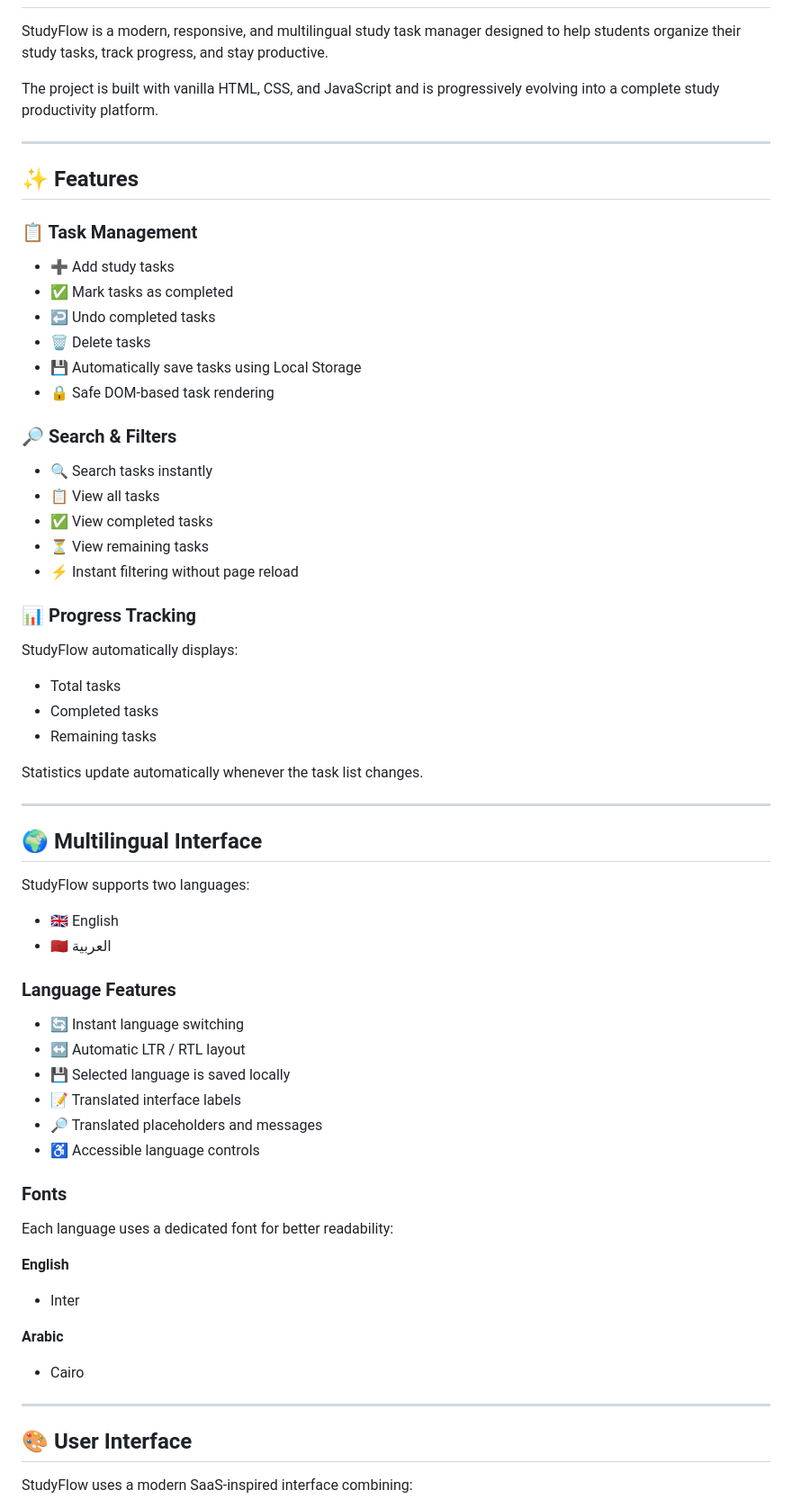
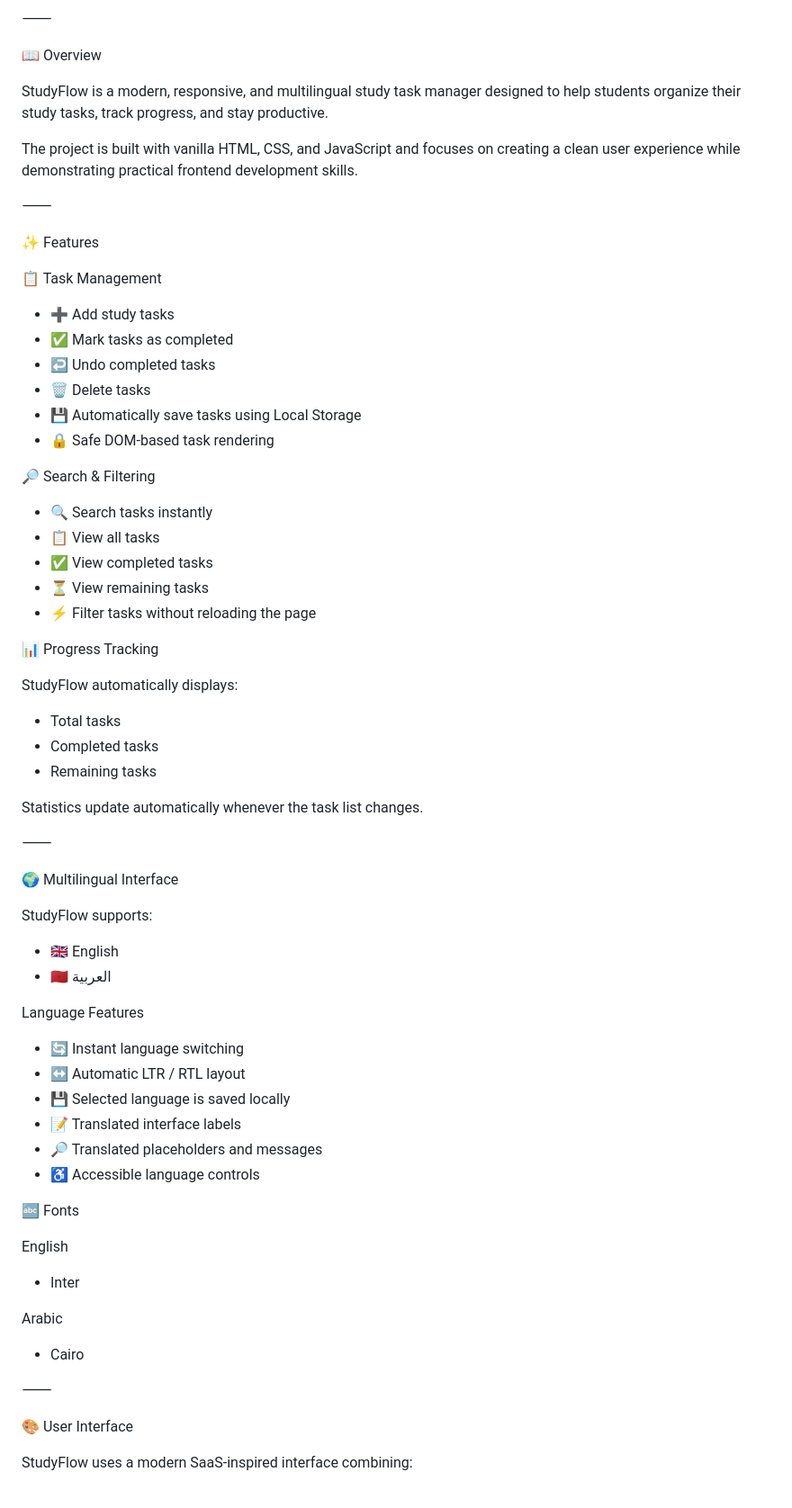
Before and after one commit to Yassir050/studyflow, a Markdown page: README.md, the part around one of its changes. Shown at 90% size. Drawn GitHub-style.

```diff
--- a/README.md
+++ b/README.md
@@ -2,70 +19,73 @@
+⸻
+
+📖 Overview
 
 StudyFlow is a modern, responsive, and multilingual study task manager designed to help students organize their study tasks, track progress, and stay productive.
 
-The project is built with vanilla HTML, CSS, and JavaScript and is progressively evolving into a complete study productivity platform.
+The project is built with vanilla HTML, CSS, and JavaScript and focuses on creating a clean user experience while demonstrating practical frontend development skills.
 
----
+⸻
 
-## ✨ Features
+✨ Features
 
-### 📋 Task Management
+📋 Task Management
 
-- ➕ Add study tasks
-- ✅ Mark tasks as completed
-- ↩️ Undo completed tasks
-- 🗑️ Delete tasks
-- 💾 Automatically save tasks using Local Storage
-- 🔒 Safe DOM-based task rendering
+* ➕ Add study tasks
+* ✅ Mark tasks as completed
+* ↩️ Undo completed tasks
+* 🗑️ Delete tasks
+* 💾 Automatically save tasks using Local Storage
+* 🔒 Safe DOM-based task rendering
 
-### 🔎 Search & Filters
+🔎 Search & Filtering
 
-- 🔍 Search tasks instantly
-- 📋 View all tasks
-- ✅ View completed tasks
-- ⏳ View remaining tasks
-- ⚡ Instant filtering without page reload
+* 🔍 Search tasks instantly
+* 📋 View all tasks
+* ✅ View completed tasks
+* ⏳ View remaining tasks
+* ⚡ Filter tasks without reloading the page
 
-### 📊 Progress Tracking
+📊 Progress Tracking
 
 StudyFlow automatically displays:
 
-- Total tasks
-- Completed tasks
-- Remaining tasks
+* Total tasks
+* Completed tasks
+* Remaining tasks
 
 Statistics update automatically whenever the task list changes.
 
----
+⸻
 
-## 🌍 Multilingual Interface
+🌍 Multilingual Interface
 
-StudyFlow supports two languages:
+StudyFlow supports:
 
-- 🇬🇧 English
-- 🇲🇦 العربية
+* 🇬🇧 English
+* 🇲🇦 العربية
 
-### Language Features
+Language Features
 
-- 🔄 Instant language switching
-- ↔️ Automatic LTR / RTL layout
-- 💾 Selected language is saved locally
-- 📝 Translated interface labels
-- 🔎 Translated placeholders and messages
-- ♿ Accessible language controls
+* 🔄 Instant language switching
+* ↔️ Automatic LTR / RTL layout
+* 💾 Selected language is saved locally
+* 📝 Translated interface labels
+* 🔎 Translated placeholders and messages
+* ♿ Accessible language controls
 
-### Fonts
+🔤 Fonts
 
-Each language uses a dedicated font for better readability:
+English
 
-**English**
-- Inter
+* Inter
 
-**Arabic**
-- Cairo
+Arabic
 
----
+* Cairo
 
-## 🎨 User Interface
+⸻
+
+🎨 User Interface
 
 StudyFlow uses a modern SaaS-inspired interface combining:
 
```
Also changed, not shown: other parts of README.md (+180 -73 lines).
